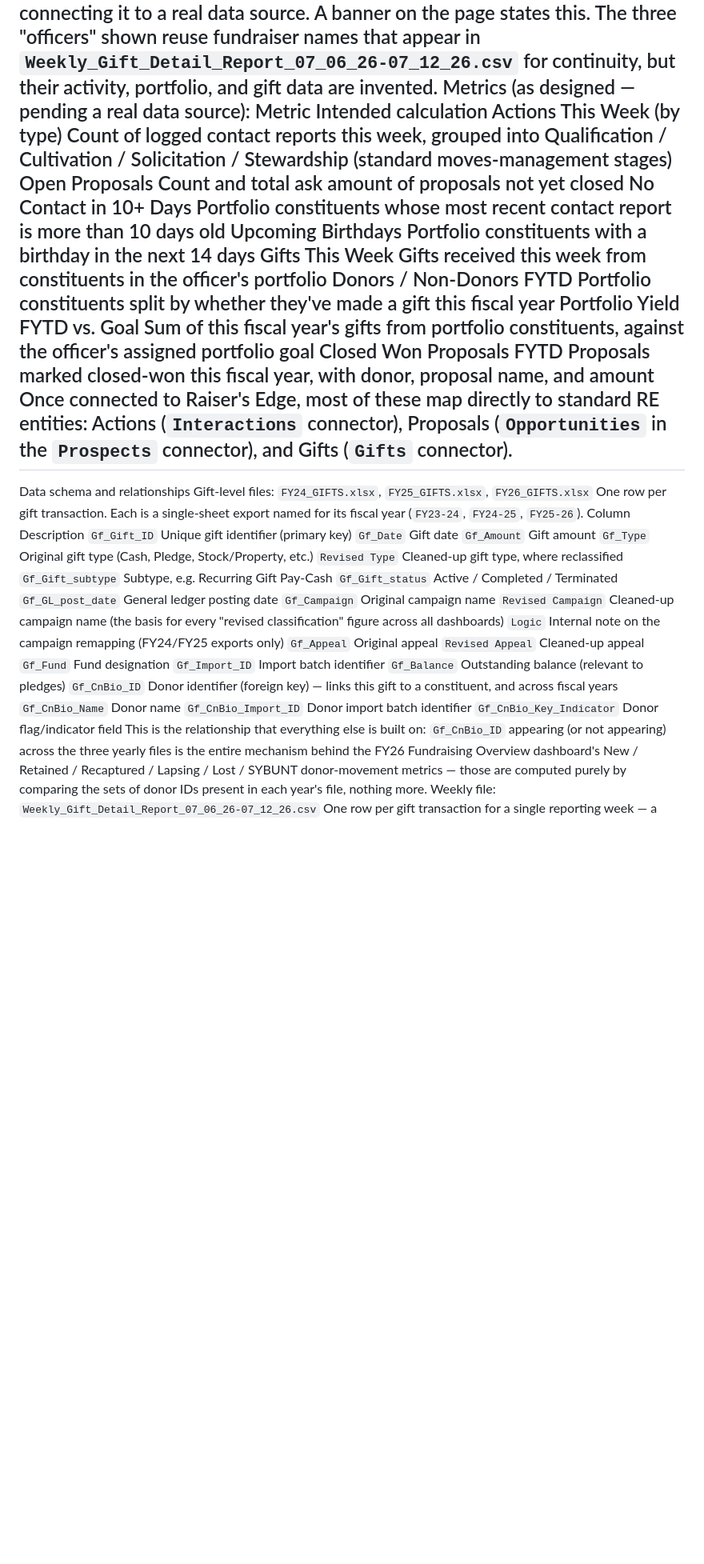
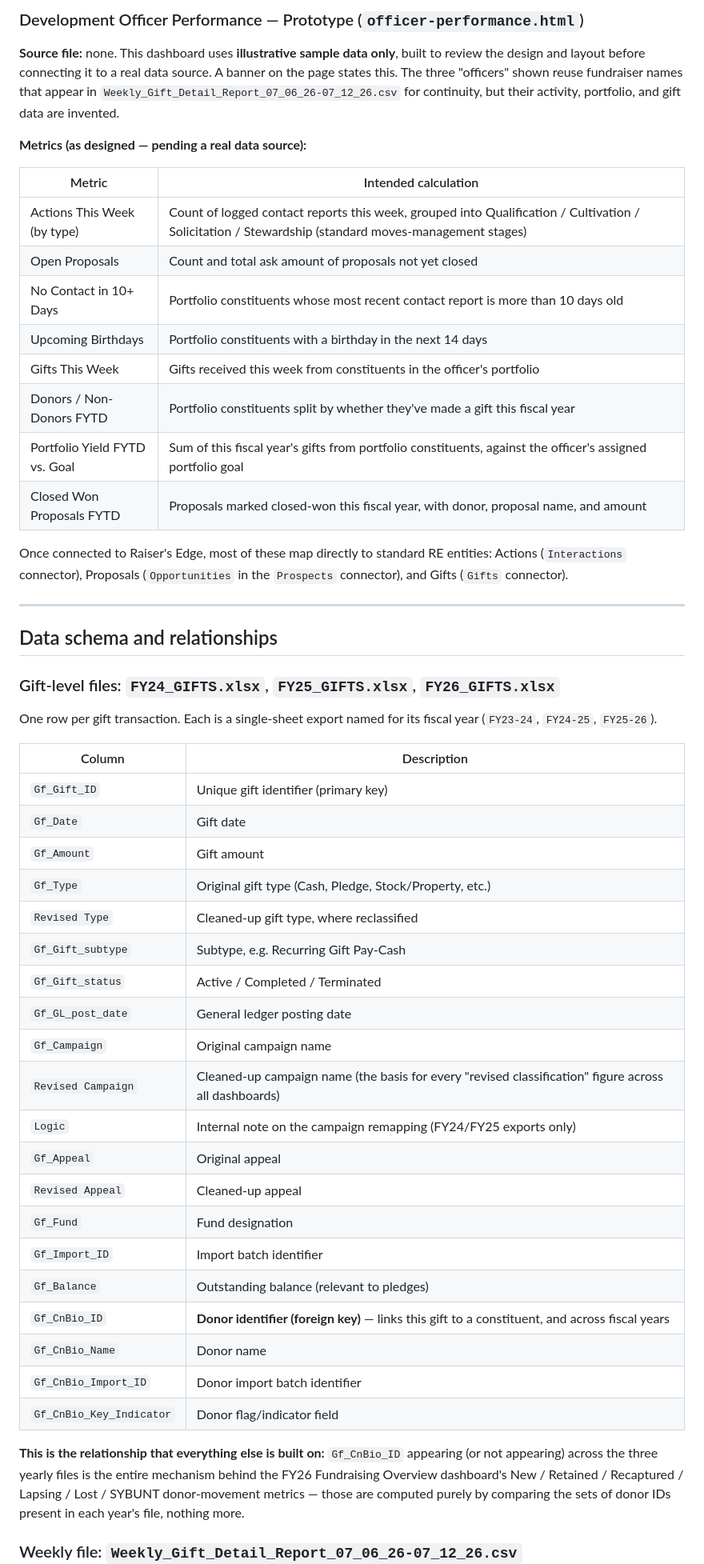
Before and after one commit to ntmbayfield/DevDashboards, a Markdown page: README.md, the part around one of its changes. Shown at 80% size. Drawn GitHub-style; blank space fills up the shorter version.

```diff
--- a/README.md
+++ b/README.md
@@ -107,52 +136,68 @@ Source file: none. This dashboard uses illustrative sample data only,
+### Development Officer Performance — Prototype (`officer-performance.html`)
+
+**Source file:** none. This dashboard uses **illustrative sample data only**,
 built to review the design and layout before connecting it to a real data
 source. A banner on the page states this. The three "officers" shown reuse
 fundraiser names that appear in `Weekly_Gift_Detail_Report_07_06_26-07_12_26.csv`
 for continuity, but their activity, portfolio, and gift data are invented.
-Metrics (as designed — pending a real data source):
-Metric	Intended calculation
-Actions This Week (by type)	Count of logged contact reports this week, grouped into Qualification / Cultivation / Solicitation / Stewardship (standard moves-management stages)
-Open Proposals	Count and total ask amount of proposals not yet closed
-No Contact in 10+ Days	Portfolio constituents whose most recent contact report is more than 10 days old
-Upcoming Birthdays	Portfolio constituents with a birthday in the next 14 days
-Gifts This Week	Gifts received this week from constituents in the officer's portfolio
-Donors / Non-Donors FYTD	Portfolio constituents split by whether they've made a gift this fiscal year
-Portfolio Yield FYTD vs. Goal	Sum of this fiscal year's gifts from portfolio constituents, against the officer's assigned portfolio goal
-Closed Won Proposals FYTD	Proposals marked closed-won this fiscal year, with donor, proposal name, and amount
+
+**Metrics (as designed — pending a real data source):**
+
+| Metric | Intended calculation |
+|---|---|
+| Actions This Week (by type) | Count of logged contact reports this week, grouped into Qualification / Cultivation / Solicitation / Stewardship (standard moves-management stages) |
+| Open Proposals | Count and total ask amount of proposals not yet closed |
+| No Contact in 10+ Days | Portfolio constituents whose most recent contact report is more than 10 days old |
+| Upcoming Birthdays | Portfolio constituents with a birthday in the next 14 days |
+| Gifts This Week | Gifts received this week from constituents in the officer's portfolio |
+| Donors / Non-Donors FYTD | Portfolio constituents split by whether they've made a gift this fiscal year |
+| Portfolio Yield FYTD vs. Goal | Sum of this fiscal year's gifts from portfolio constituents, against the officer's assigned portfolio goal |
+| Closed Won Proposals FYTD | Proposals marked closed-won this fiscal year, with donor, proposal name, and amount |
+
 Once connected to Raiser's Edge, most of these map directly to standard RE
 entities: Actions (`Interactions` connector), Proposals (`Opportunities` in
 the `Prospects` connector), and Gifts (`Gifts` connector).
+
 ---
-Data schema and relationships
-Gift-level files: `FY24_GIFTS.xlsx`, `FY25_GIFTS.xlsx`, `FY26_GIFTS.xlsx`
+
+## Data schema and relationships
+
+### Gift-level files: `FY24_GIFTS.xlsx`, `FY25_GIFTS.xlsx`, `FY26_GIFTS.xlsx`
+
 One row per gift transaction. Each is a single-sheet export named for its
 fiscal year (`FY23-24`, `FY24-25`, `FY25-26`).
-Column	Description
-`Gf_Gift_ID`	Unique gift identifier (primary key)
-`Gf_Date`	Gift date
-`Gf_Amount`	Gift amount
-`Gf_Type`	Original gift type (Cash, Pledge, Stock/Property, etc.)
-`Revised Type`	Cleaned-up gift type, where reclassified
-`Gf_Gift_subtype`	Subtype, e.g. Recurring Gift Pay-Cash
-`Gf_Gift_status`	Active / Completed / Terminated
-`Gf_GL_post_date`	General ledger posting date
-`Gf_Campaign`	Original campaign name
-`Revised Campaign`	Cleaned-up campaign name (the basis for every "revised classification" figure across all dashboards)
-`Logic`	Internal note on the campaign remapping (FY24/FY25 exports only)
-`Gf_Appeal`	Original appeal
-`Revised Appeal`	Cleaned-up appeal
-`Gf_Fund`	Fund designation
-`Gf_Import_ID`	Import batch identifier
-`Gf_Balance`	Outstanding balance (relevant to pledges)
-`Gf_CnBio_ID`	Donor identifier (foreign key) — links this gift to a constituent, and across fiscal years
-`Gf_CnBio_Name`	Donor name
-`Gf_CnBio_Import_ID`	Donor import batch identifier
-`Gf_CnBio_Key_Indicator`	Donor flag/indicator field
-This is the relationship that everything else is built on: `Gf_CnBio_ID`
+
+| Column | Description |
+|---|---|
+| `Gf_Gift_ID` | Unique gift identifier (primary key) |
+| `Gf_Date` | Gift date |
+| `Gf_Amount` | Gift amount |
+| `Gf_Type` | Original gift type (Cash, Pledge, Stock/Property, etc.) |
+| `Revised Type` | Cleaned-up gift type, where reclassified |
+| `Gf_Gift_subtype` | Subtype, e.g. Recurring Gift Pay-Cash |
+| `Gf_Gift_status` | Active / Completed / Terminated |
+| `Gf_GL_post_date` | General ledger posting date |
+| `Gf_Campaign` | Original campaign name |
+| `Revised Campaign` | Cleaned-up campaign name (the basis for every "revised classification" figure across all dashboards) |
+| `Logic` | Internal note on the campaign remapping (FY24/FY25 exports only) |
+| `Gf_Appeal` | Original appeal |
+| `Revised Appeal` | Cleaned-up appeal |
+| `Gf_Fund` | Fund designation |
+| `Gf_Import_ID` | Import batch identifier |
+| `Gf_Balance` | Outstanding balance (relevant to pledges) |
+| `Gf_CnBio_ID` | **Donor identifier (foreign key)** — links this gift to a constituent, and across fiscal years |
+| `Gf_CnBio_Name` | Donor name |
+| `Gf_CnBio_Import_ID` | Donor import batch identifier |
+| `Gf_CnBio_Key_Indicator` | Donor flag/indicator field |
+
+**This is the relationship that everything else is built on:** `Gf_CnBio_ID`
 appearing (or not appearing) across the three yearly files is the entire
 mechanism behind the FY26 Fundraising Overview dashboard's New / Retained /
 Recaptured / Lapsing / Lost / SYBUNT donor-movement metrics — those are
 computed purely by comparing the sets of donor IDs present in each year's
 file, nothing more.
-Weekly file: `Weekly_Gift_Detail_Report_07_06_26-07_12_26.csv`
+
+### Weekly file: `Weekly_Gift_Detail_Report_07_06_26-07_12_26.csv`
+
 One row per gift transaction for a single reporting week — a differently
 formatted export than the annual gift files above, at a similar grain.
```
Also changed, not shown: other parts of README.md (+131 -93 lines).
